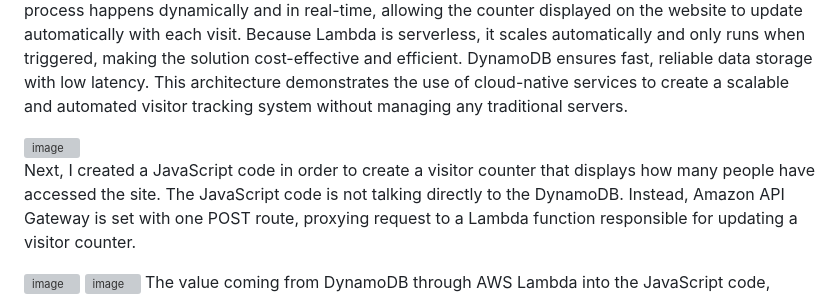
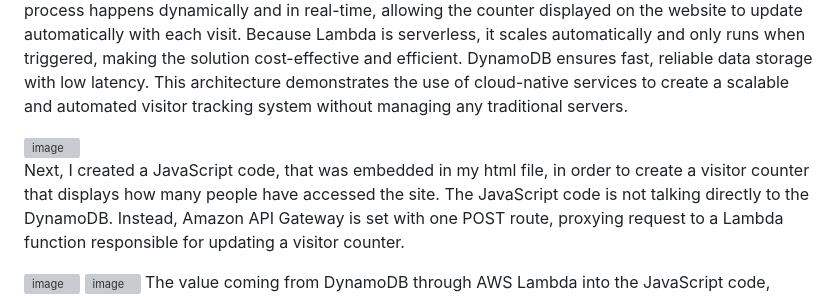
Before and after one commit to Hudhayfah7/The-Cloud-Resume-Challenge-Project, a Markdown page: README.md, the part around the change. GitHub-like rendering; grey boxes are pictures that could not be loaded.

```diff
--- a/README.md
+++ b/README.md
@@ -67,7 +67,7 @@ This architecture demonstrates the use of cloud-native services to create a scal
 <img width="671" height="601" alt="image" src="https://github.com/user-attachments/assets/e3e6948d-f2bc-403f-979e-0ddee05907ed" />
 
 
-Next, I created a JavaScript code in order to create a visitor counter that displays how many people have accessed the site.
+Next, I created a JavaScript code, that was embedded in my html file, in order to create a visitor counter that displays how many people have accessed the site.
 The JavaScript code is not talking directly to the DynamoDB.
 Instead, Amazon API Gateway is set with one POST route, proxying request to a Lambda function responsible for updating a visitor counter.
 
```
